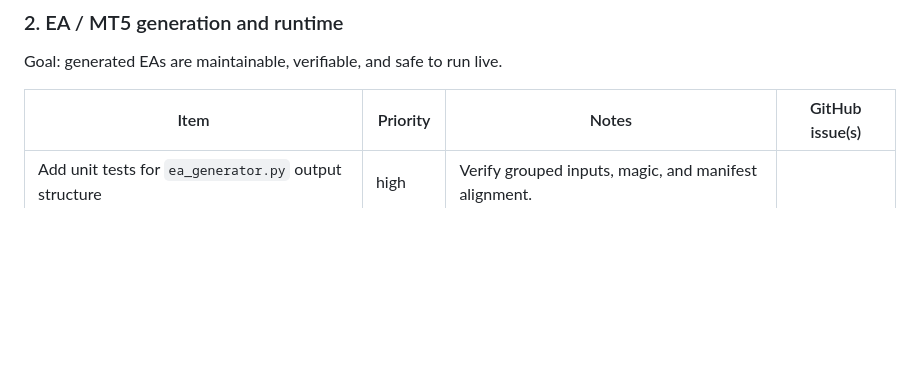
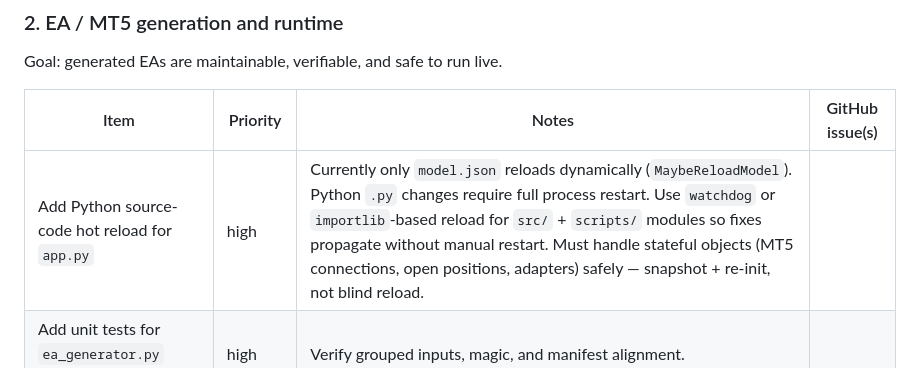
Before and after one commit to martinsharkey/Langchain, a Markdown page: review/ROADMAP.md, the part around the change. GitHub-like rendering; blank space fills up the shorter version.

Commit message:
chore(backlog): add Python source-code hot reload for app.py

```diff
--- a/review/ROADMAP.md
+++ b/review/ROADMAP.md
@@ -28,6 +28,7 @@ Goal: generated EAs are maintainable, verifiable, and safe to run live.
 
 | Item | Priority | Notes | GitHub issue(s) |
 |---|---|---|---|
+| Add Python source-code hot reload for `app.py` | high | Currently only `model.json` reloads dynamically (`MaybeReloadModel`). Python `.py` changes require full process restart. Use `watchdog` or `importlib`-based reload for `src/` + `scripts/` modules so fixes propagate without manual restart. Must handle stateful objects (MT5 connections, open positions, adapters) safely — snapshot + re-init, not blind reload. | |
 | Add unit tests for `ea_generator.py` output structure | high | Verify grouped inputs, magic, and manifest alignment. | |
 | Test `OnTimer` reload on missing/corrupt `model.json` | high | EA must not crash or load partial state. | |
 | Extend lifecycle log to modify / BE / close events | medium | Currently logs entry; add exit snapshots. | |
```
